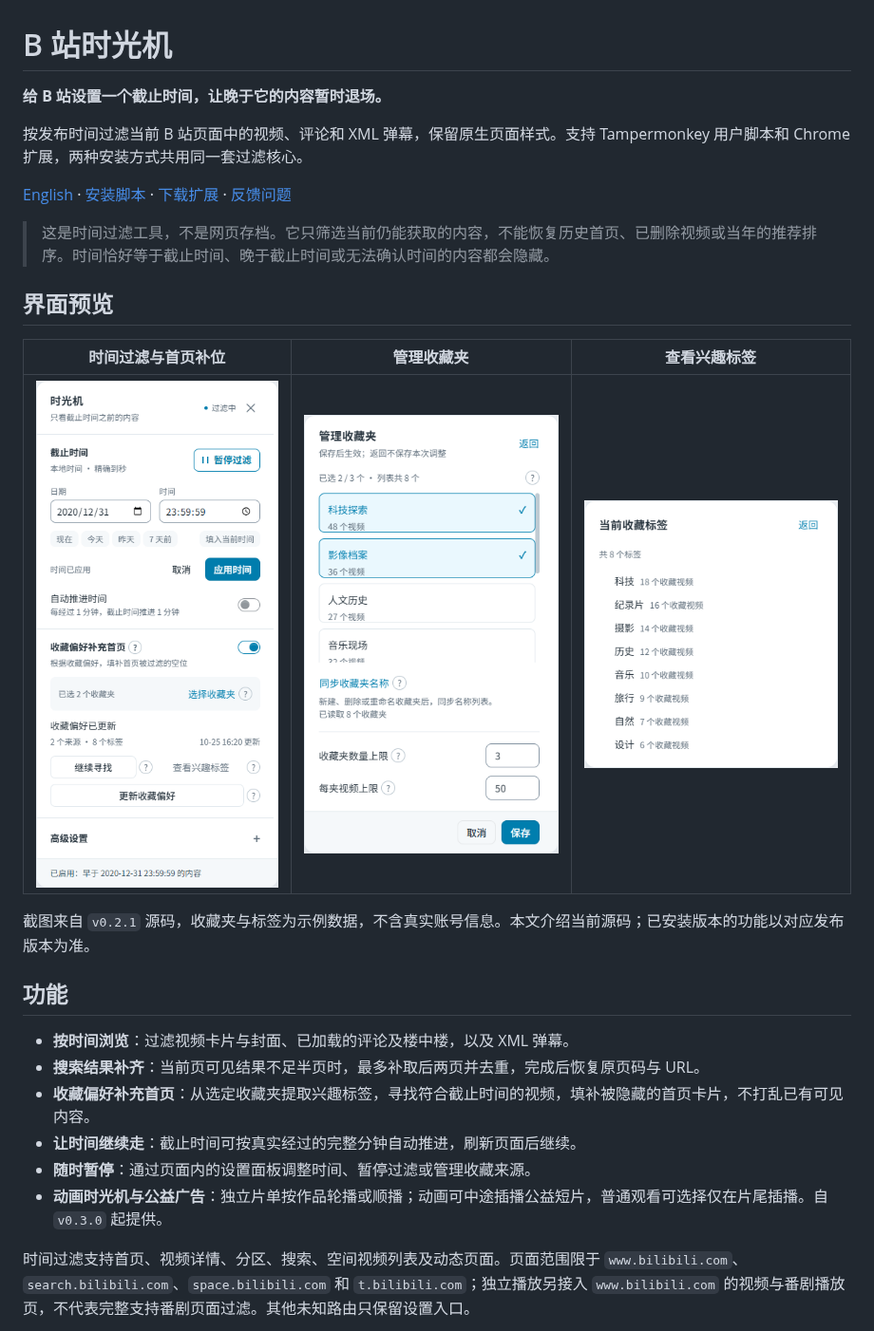
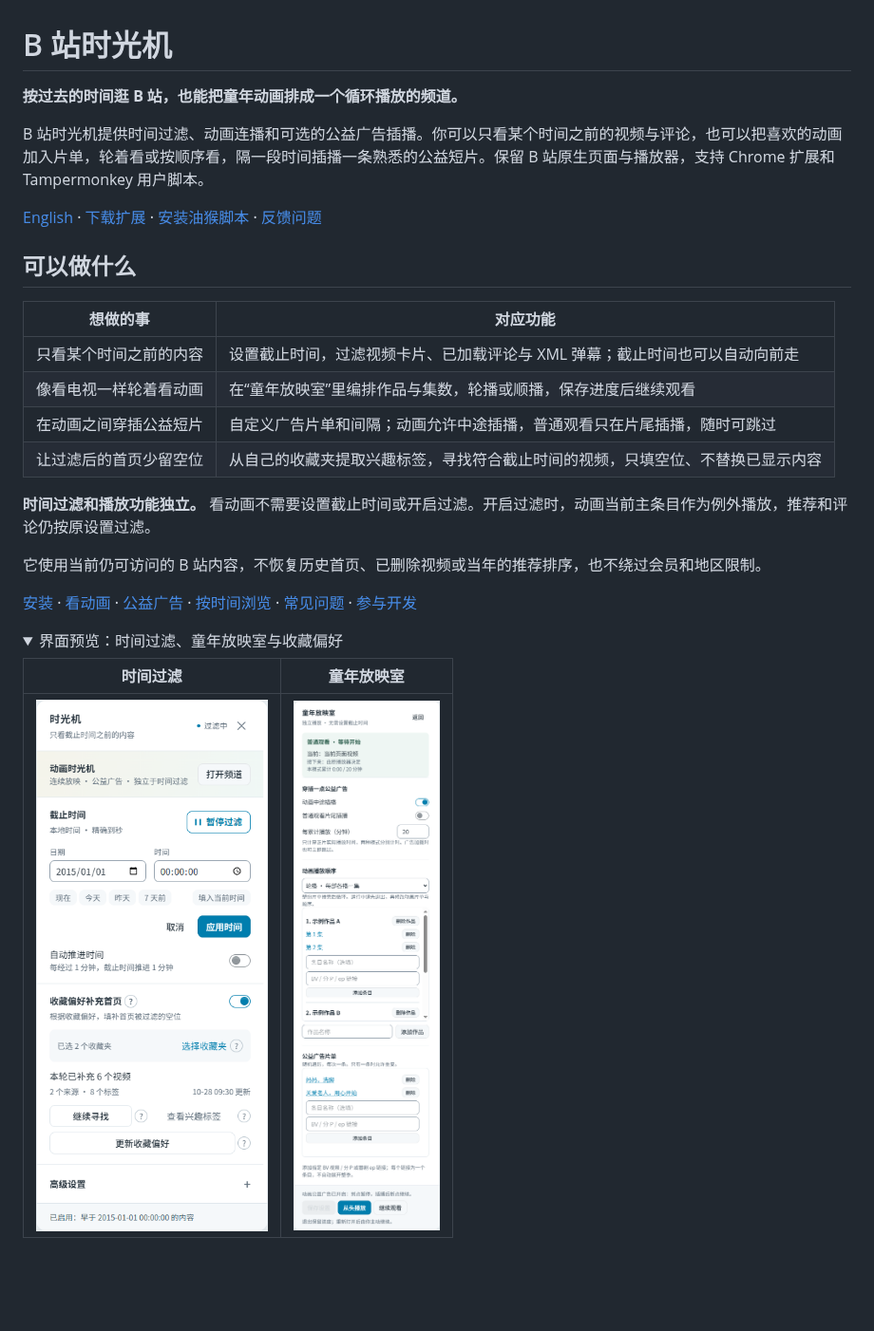
Before and after one commit to LeKZzzz/bilibili-time-machine, a Markdown page: README.md, the part around one of its changes. Shown at 95% size. GitHub-like rendering; pictures changed too: assets/screenshots/folders.png, assets/screenshots/panel.png, assets/screenshots/playback.png (added); folded sections open; blank space fills up the shorter version.

```diff
--- a/README.md
+++ b/README.md
@@ -1,29 +1,30 @@
 # B 站时光机
 
-**给 B 站设置一个截止时间，让晚于它的内容暂时退场。**
+**按过去的时间逛 B 站，也能把童年动画排成一个循环播放的频道。**
 
-按发布时间过滤当前 B 站页面中的视频、评论和 XML 弹幕，保留原生页面样式。支持 Tampermonkey 用户脚本和 Chrome 扩展，两种安装方式共用同一套过滤核心。
+B 站时光机提供时间过滤、动画连播和可选的公益广告插播。你可以只看某个时间之前的视频与评论，也可以把喜欢的动画加入片单，轮着看或按顺序看，隔一段时间插播一条熟悉的公益短片。保留 B 站原生页面与播放器，支持 Chrome 扩展和 Tampermonkey 用户脚本。
 
-[English](README.en.md) · [安装脚本](https://greasyfork.org/zh-CN/scripts/601594-b-%E7%AB%99%E6%97%B6%E5%85%89%E6%9C%BA) · [下载扩展](https://github.com/LeKZzzz/bilibili-time-machine/releases) · [反馈问题](https://github.com/LeKZzzz/bilibili-time-machine/issues)
+[English](README.en.md) · [下载扩展](https://github.com/LeKZzzz/bilibili-time-machine/releases) · [安装油猴脚本](https://greasyfork.org/zh-CN/scripts/601594-b-%E7%AB%99%E6%97%B6%E5%85%89%E6%9C%BA) · [反馈问题](https://github.com/LeKZzzz/bilibili-time-machine/issues)
 
-> 这是时间过滤工具，不是网页存档。它只筛选当前仍能获取的内容，不能恢复历史首页、已删除视频或当年的推荐排序。时间恰好等于截止时间、晚于截止时间或无法确认时间的内容都会隐藏。
+## 可以做什么
 
-## 界面预览
+| 想做的事 | 对应功能 |
+| --- | --- |
+| 只看某个时间之前的内容 | 设置截止时间，过滤视频卡片、已加载评论与 XML 弹幕；截止时间也可以自动向前走 |
+| 像看电视一样轮着看动画 | 在“童年放映室”里编排作品与集数，轮播或顺播，保存进度后继续观看 |
+| 在动画之间穿插公益短片 | 自定义广告片单和间隔；动画允许中途插播，普通观看只在片尾插播，随时可跳过 |
+| 让过滤后的首页少留空位 | 从自己的收藏夹提取兴趣标签，寻找符合截止时间的视频，只填空位、不替换已显示内容 |
 
-| 时间过滤与首页补位 | 管理收藏夹 | 查看兴趣标签 |
-| --- | --- | --- |
-| <img src="assets/screenshots/panel.png" width="280" alt="主面板：设置截止时间、开启过滤和收藏偏好补位"> | <img src="assets/screenshots/folders.png" width="280" alt="收藏夹面板：选择来源、调整读取上限并保存"> | <img src="assets/screenshots/tags.png" width="280" alt="兴趣标签面板：查看标签与命中的收藏视频数量"> |
+**时间过滤和播放功能独立。** 看动画不需要设置截止时间或开启过滤。开启过滤时，动画当前主条目作为例外播放，推荐和评论仍按原设置过滤。
 
-截图来自 `v0.2.1` 源码，收藏夹与标签为示例数据，不含真实账号信息。本文介绍当前源码；已安装版本的功能以对应发布版本为准。
+它使用当前仍可访问的 B 站内容，不恢复历史首页、已删除视频或当年的推荐排序，也不绕过会员和地区限制。
 
-## 功能
+[安装](#安装) · [看动画](#看动画童年放映室) · [公益广告](#设置公益广告) · [按时间浏览](#按过去的时间浏览) · [常见问题](#常见问题与限制) · [参与开发](#参与开发)
 
-- **按时间浏览**：过滤视频卡片与封面、已加载的评论及楼中楼，以及 XML 弹幕。
-- **搜索结果补齐**：当前页可见结果不足半页时，最多补取后两页并去重，完成后恢复原页码与 URL。
-- **收藏偏好补充首页**：从选定收藏夹提取兴趣标签，寻找符合截止时间的视频，填补被隐藏的首页卡片，不打乱已有可见内容。
-- **让时间继续走**：截止时间可按真实经过的完整分钟自动推进，刷新页面后继续。
-- **随时暂停**：通过页面内的设置面板调整时间、暂停过滤或管理收藏来源。
-- **动画时光机与公益广告**：独立片单按作品轮播或顺播；动画可中途插播公益短片，普通观看可选择仅在片尾插播。自 `v0.3.0` 起提供。
+<details>
+<summary>界面预览：时间过滤、童年放映室与收藏偏好</summary>
 
-时间过滤支持首页、视频详情、分区、搜索、空间视频列表及动态页面。页面范围限于 `www.bilibili.com`、`search.bilibili.com`、`space.bilibili.com` 和 `t.bilibili.com`；独立播放另接入 `www.bilibili.com` 的视频与番剧播放页，不代表完整支持番剧页面过滤。其他未知路由只保留设置入口。
+| 时间过滤 | 童年放映室 |
+| --- | --- |
+| <img src="assets/screenshots/panel.png" width="320" alt="当前版本的时间过滤主面板与动画频道入口"> | <img src="assets/screenshots/playback.png" width="320" alt="童年放映室：自定义片单、播放顺序和公益广告设置"> |
 
```
Also changed, not shown: other parts of README.md (+121 -141 lines), README.en.md (+138 -157 lines), 1 other file.
